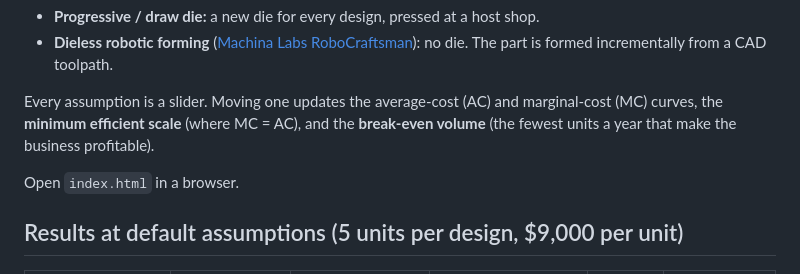
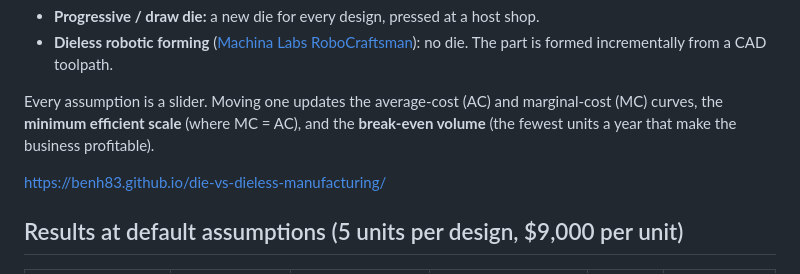
Before and after one commit to Benh83/die-vs-dieless-manufacturing, a Markdown page: README.md, the part around the change. GitHub-like rendering.

```diff
--- a/README.md
+++ b/README.md
@@ -9,7 +9,7 @@ This is an interactive cost model for a one-employee business that sells custom,
 
 Every assumption is a slider. Moving one updates the average-cost (AC) and marginal-cost (MC) curves, the **minimum efficient scale** (where MC = AC), and the **break-even volume** (the fewest units a year that make the business profitable).
 
-Open `index.html` in a browser.
+https://benh83.github.io/die-vs-dieless-manufacturing/
 
 ## Results at default assumptions (5 units per design, $9,000 per unit)
 
```
